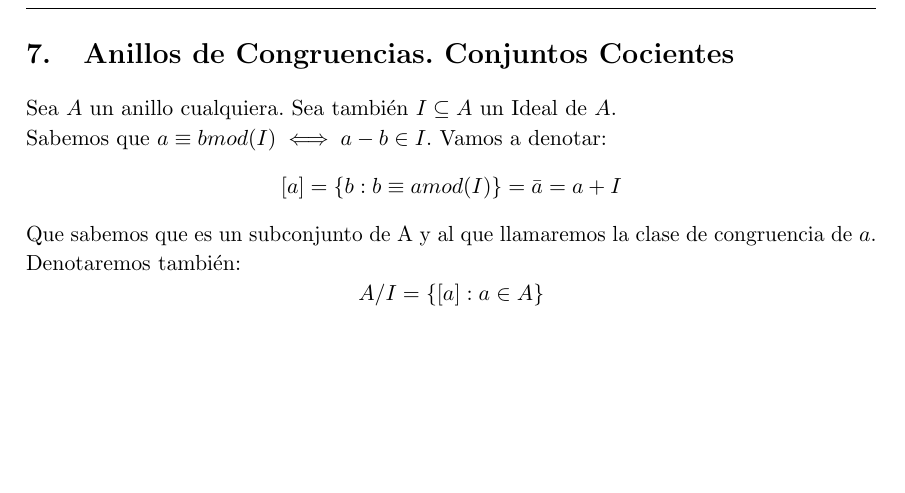
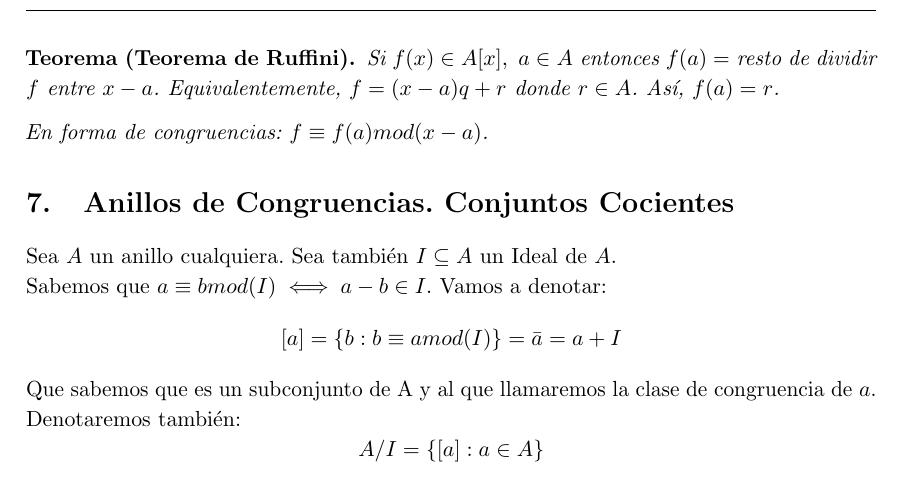
Before and after one commit to libreim/apuntesDGIIM, a LaTeX document (Álgebra I/tema1.tex): part of page 29 of 38, cut at the place of the change, the shorter picture padded with empty space. Compiled offline with pdfLaTeX.

Commit message:
Añado teorema y compilo pdf

```diff
--- a/Álgebra I/tema1.tex
+++ b/Álgebra I/tema1.tex
@@ -1750,6 +1750,13 @@ Y obtenemos que la solución general óptima de nuestro sistema es:
 x \equiv x_1 mod([m,n])
 \]
 
+
+\begin{nth}[Teorema de Ruffini]
+	Si $f(x) \in A[x], \ a \in A$ entonces $f(a) =$ resto de dividir $f$ entre $x-a$.
+	Equivalentemente, $f = (x-a)q+r$ donde $r\in A$. Así, $f(a) = r$.
+
+	En forma de congruencias: $f \equiv f(a)mod(x-a)$.
+\end{nth}
 \section{Anillos de Congruencias. Conjuntos Cocientes}
 
 Sea $A$ un anillo cualquiera. Sea también $I \subseteq A$ un Ideal de $A$.\\
```
Also changed, not shown: .out/Álgebra I/tema1.pdf.
